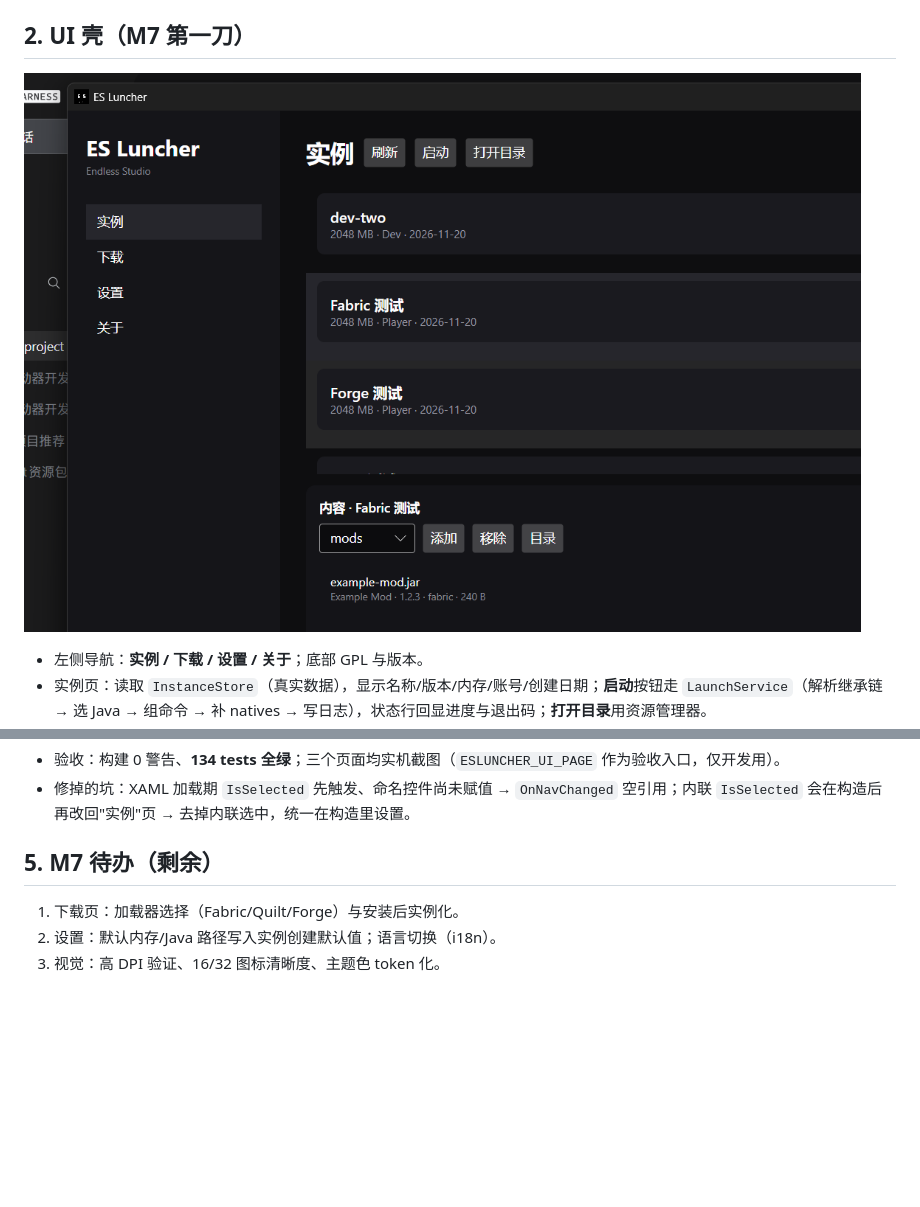
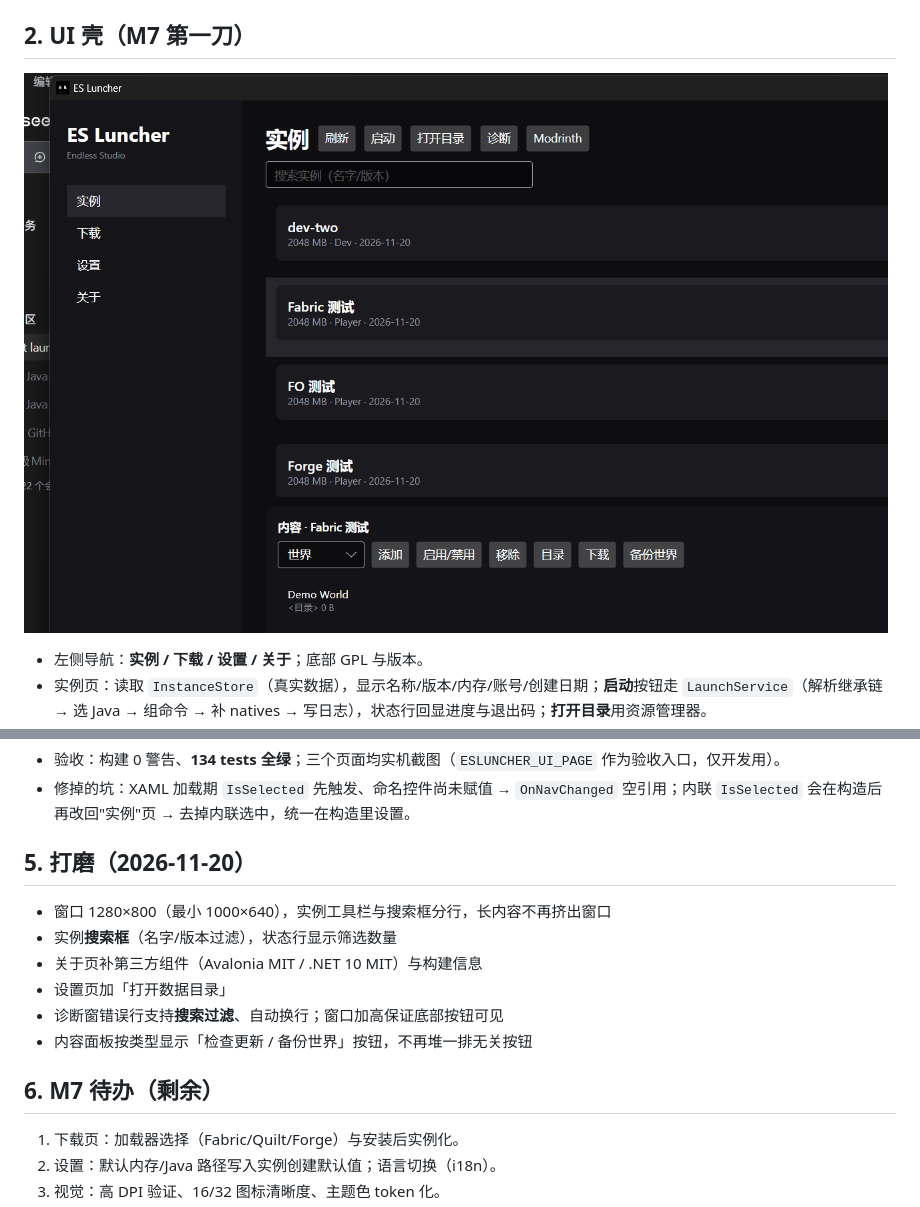
Before and after one commit to AMXL-ES/es-luncher, a Markdown page: docs/M7-ui.md, 2 parts joined by grey strips. Rendered like a GitHub page; pictures changed too: docs/img/m7-instances.png; blank space fills up the shorter version.

```diff
--- a/docs/M7-ui.md
+++ b/docs/M7-ui.md
@@ -50,7 +50,16 @@
 - 验收：构建 0 警告、**134 tests 全绿**；三个页面均实机截图（`ESLUNCHER_UI_PAGE` 作为验收入口，仅开发用）。
 - 修掉的坑：XAML 加载期 `IsSelected` 先触发、命名控件尚未赋值 → `OnNavChanged` 空引用；内联 `IsSelected` 会在构造后再改回"实例"页 → 去掉内联选中，统一在构造里设置。
 
-## 5. M7 待办（剩余）
+## 5. 打磨（2026-11-20）
+
+- 窗口 1280×800（最小 1000×640），实例工具栏与搜索框分行，长内容不再挤出窗口
+- 实例**搜索框**（名字/版本过滤），状态行显示筛选数量
+- 关于页补第三方组件（Avalonia MIT / .NET 10 MIT）与构建信息
+- 设置页加「打开数据目录」
+- 诊断窗错误行支持**搜索过滤**、自动换行；窗口加高保证底部按钮可见
+- 内容面板按类型显示「检查更新 / 备份世界」按钮，不再堆一排无关按钮
+
+## 6. M7 待办（剩余）
 
 1. 下载页：加载器选择（Fabric/Quilt/Forge）与安装后实例化。
 2. 设置：默认内存/Java 路径写入实例创建默认值；语言切换（i18n）。
```
Also changed, not shown: docs/M9-diagnostics.md (+2 -0 lines), docs/img/m9-diagnostics.png, 7 other files.
